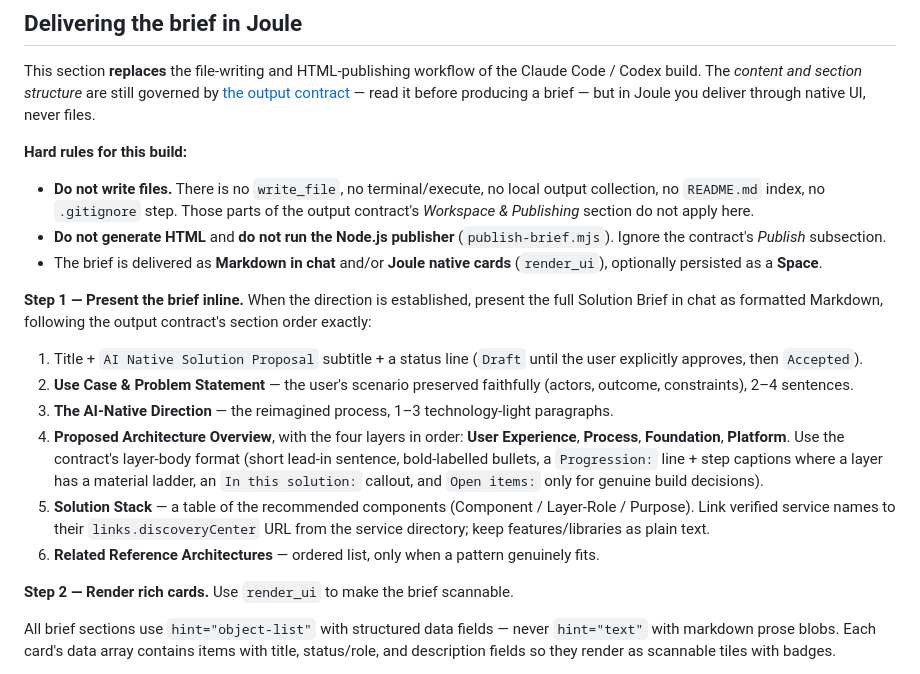
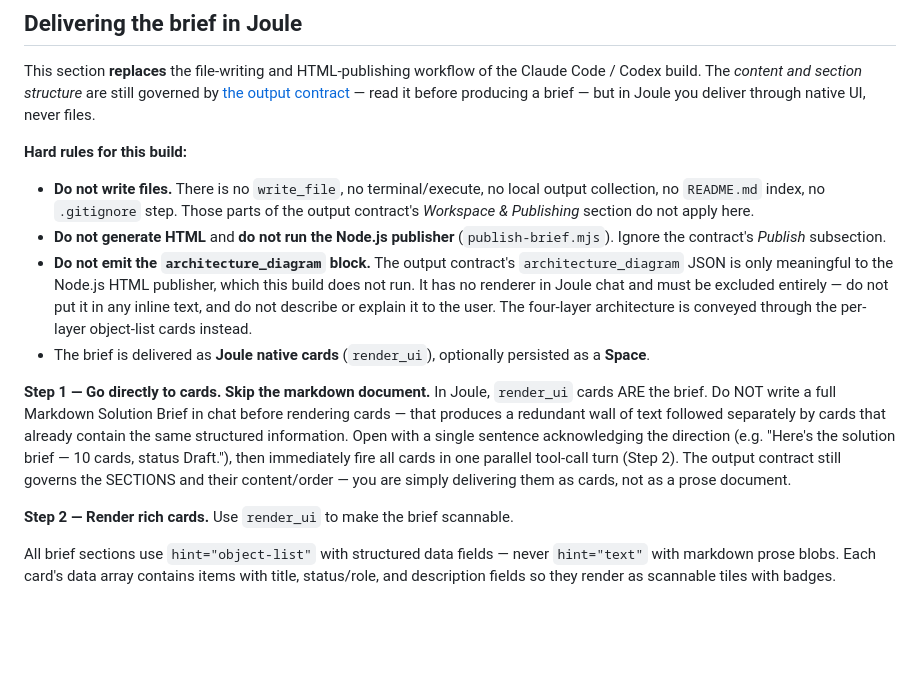
Before and after one commit to SAP/ai-native-architecture-advisor, a Markdown page: skills/ai-native-architecture-advisor-jwd/SKILL.md, the part around the change. Rendered like a GitHub page; blank space fills up the shorter version.

Commit message:
fix(jwd): cards-first delivery + omit architecture_diagram from Joule chat
Two UX bugs surfaced testing the brief in Joule:
- Step 1 told the model to dump the full Solution Brief as Markdown before
  rendering cards — a redundant wall of text, since the render_ui cards already
  carry the same structured content. Step 1 now goes straight to cards (one
  acknowledgement sentence, then all cards in one parallel turn).
- The output contract's architecture_diagram JSON block (for the Node.js HTML
  publisher, not run in Joule) was leaking into chat as a raw JSON blob with no
  renderer. Added a hard rule to omit it entirely; the four layers are conveyed
  via the per-layer object-list cards.

JWD build only; Claude/Codex SKILL.md untouched.

````diff
--- a/skills/ai-native-architecture-advisor-jwd/SKILL.md
+++ b/skills/ai-native-architecture-advisor-jwd/SKILL.md
@@ -100,16 +100,10 @@ This section **replaces** the file-writing and HTML-publishing workflow of the C
 
 - **Do not write files.** There is no `write_file`, no terminal/execute, no local output collection, no `README.md` index, no `.gitignore` step. Those parts of the output contract's *Workspace & Publishing* section do not apply here.
 - **Do not generate HTML** and **do not run the Node.js publisher** (`publish-brief.mjs`). Ignore the contract's *Publish* subsection.
-- The brief is delivered as **Markdown in chat** and/or **Joule native cards** (`render_ui`), optionally persisted as a **Space**.
+- **Do not emit the `architecture_diagram` block.** The output contract's ```architecture_diagram``` JSON is only meaningful to the Node.js HTML publisher, which this build does not run. It has no renderer in Joule chat and must be excluded entirely — do not put it in any inline text, and do not describe or explain it to the user. The four-layer architecture is conveyed through the per-layer object-list cards instead.
+- The brief is delivered as **Joule native cards** (`render_ui`), optionally persisted as a **Space**.
 
-**Step 1 — Present the brief inline.** When the direction is established, present the full Solution Brief in chat as formatted Markdown, following the output contract's section order exactly:
-
-1. Title + `AI Native Solution Proposal` subtitle + a status line (`Draft` until the user explicitly approves, then `Accepted`).
-2. **Use Case & Problem Statement** — the user's scenario preserved faithfully (actors, outcome, constraints), 2–4 sentences.
-3. **The AI-Native Direction** — the reimagined process, 1–3 technology-light paragraphs.
-4. **Proposed Architecture Overview**, with the four layers in order: **User Experience**, **Process**, **Foundation**, **Platform**. Use the contract's layer-body format (short lead-in sentence, bold-labelled bullets, a `Progression:` line + step captions where a layer has a material ladder, an `In this solution:` callout, and `Open items:` only for genuine build decisions).
-5. **Solution Stack** — a table of the recommended components (Component / Layer-Role / Purpose). Link verified service names to their `links.discoveryCenter` URL from the service directory; keep features/libraries as plain text.
-6. **Related Reference Architectures** — ordered list, only when a pattern genuinely fits.
+**Step 1 — Go directly to cards. Skip the markdown document.** In Joule, `render_ui` cards ARE the brief. Do NOT write a full Markdown Solution Brief in chat before rendering cards — that produces a redundant wall of text followed separately by cards that already contain the same structured information. Open with a single sentence acknowledging the direction (e.g. "Here's the solution brief — 10 cards, status Draft."), then immediately fire all cards in one parallel tool-call turn (Step 2). The output contract still governs the SECTIONS and their content/order — you are simply delivering them as cards, not as a prose document.
 
 **Step 2 — Render rich cards.** Use `render_ui` to make the brief scannable.
 
````
